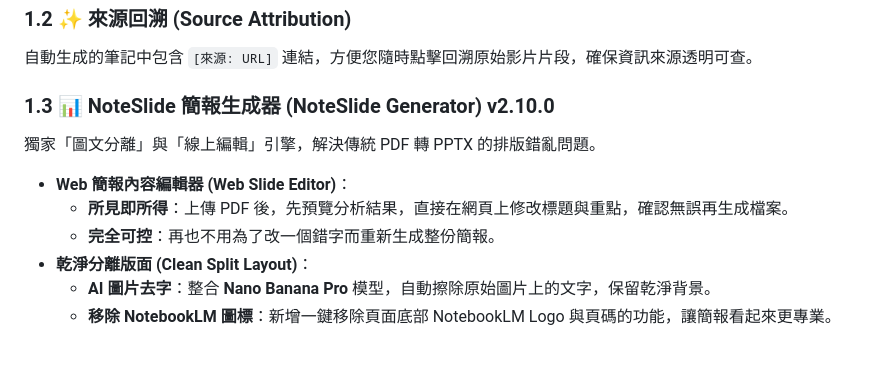
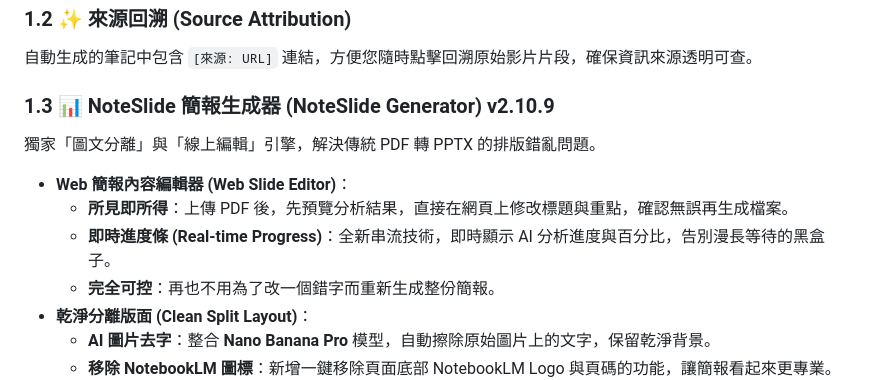
Before and after one commit to bangdoll/youtube_summary, a Markdown page: README.md, the part around the change. GitHub-like rendering; blank space fills up the shorter version.

Commit message:
docs: update changelog and readme for v2.10.9 release

```diff
--- a/README.md
+++ b/README.md
@@ -14,11 +14,12 @@
 ### 1.2 ✨ 來源回溯 (Source Attribution)
 自動生成的筆記中包含 `[來源: URL]` 連結，方便您隨時點擊回溯原始影片片段，確保資訊來源透明可查。
 
-### 1.3 📊 NoteSlide 簡報生成器 (NoteSlide Generator) v2.10.0
+### 1.3 📊 NoteSlide 簡報生成器 (NoteSlide Generator) v2.10.9
 獨家「圖文分離」與「線上編輯」引擎，解決傳統 PDF 轉 PPTX 的排版錯亂問題。
 
 - **Web 簡報內容編輯器 (Web Slide Editor)**：
     - **所見即所得**：上傳 PDF 後，先預覽分析結果，直接在網頁上修改標題與重點，確認無誤再生成檔案。
+    - **即時進度條 (Real-time Progress)**：全新串流技術，即時顯示 AI 分析進度與百分比，告別漫長等待的黑盒子。
     - **完全可控**：再也不用為了改一個錯字而重新生成整份簡報。
 - **乾淨分離版面 (Clean Split Layout)**：
     - **AI 圖片去字**：整合 **Nano Banana Pro** 模型，自動擦除原始圖片上的文字，保留乾淨背景。
```
Also changed, not shown: CHANGELOG.md (+20 -0 lines).
